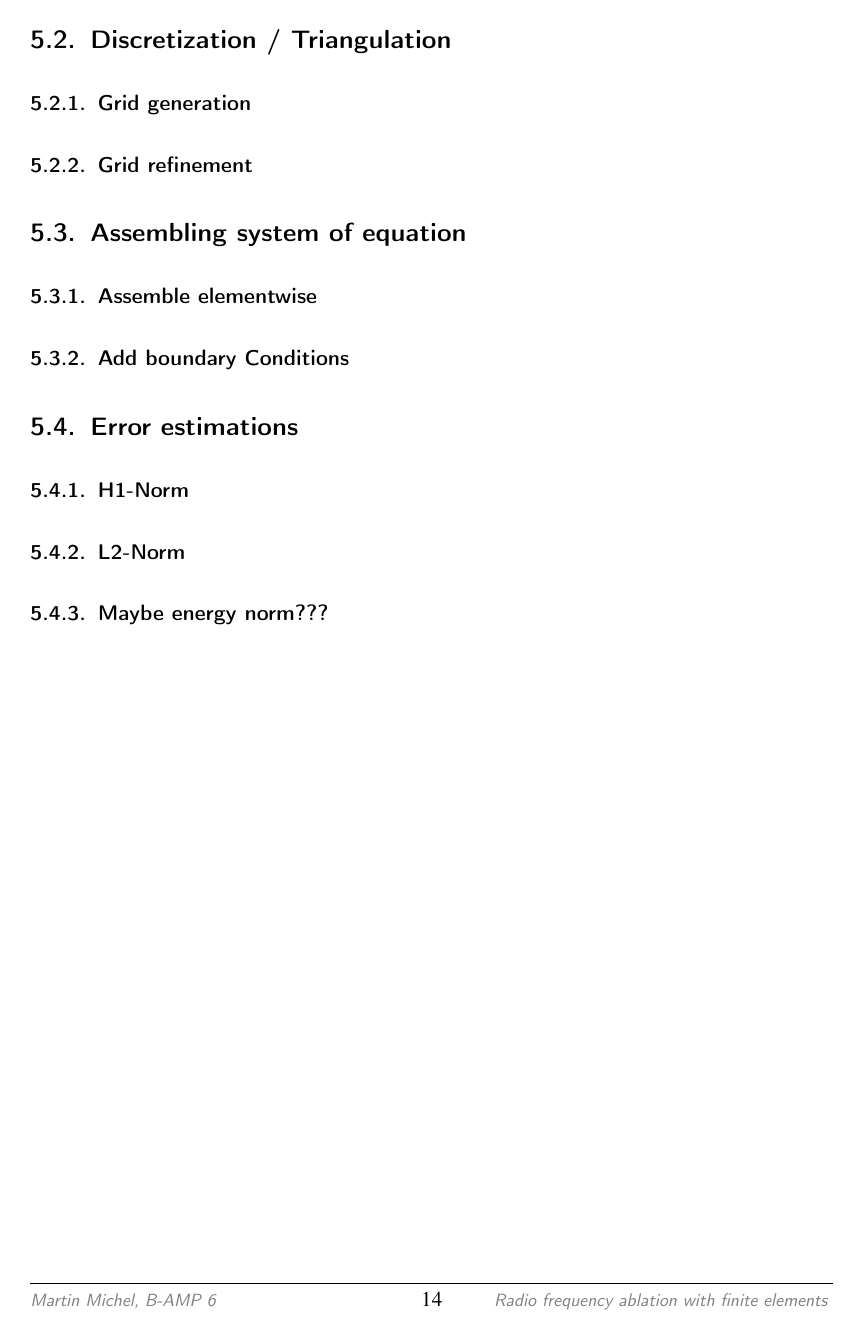
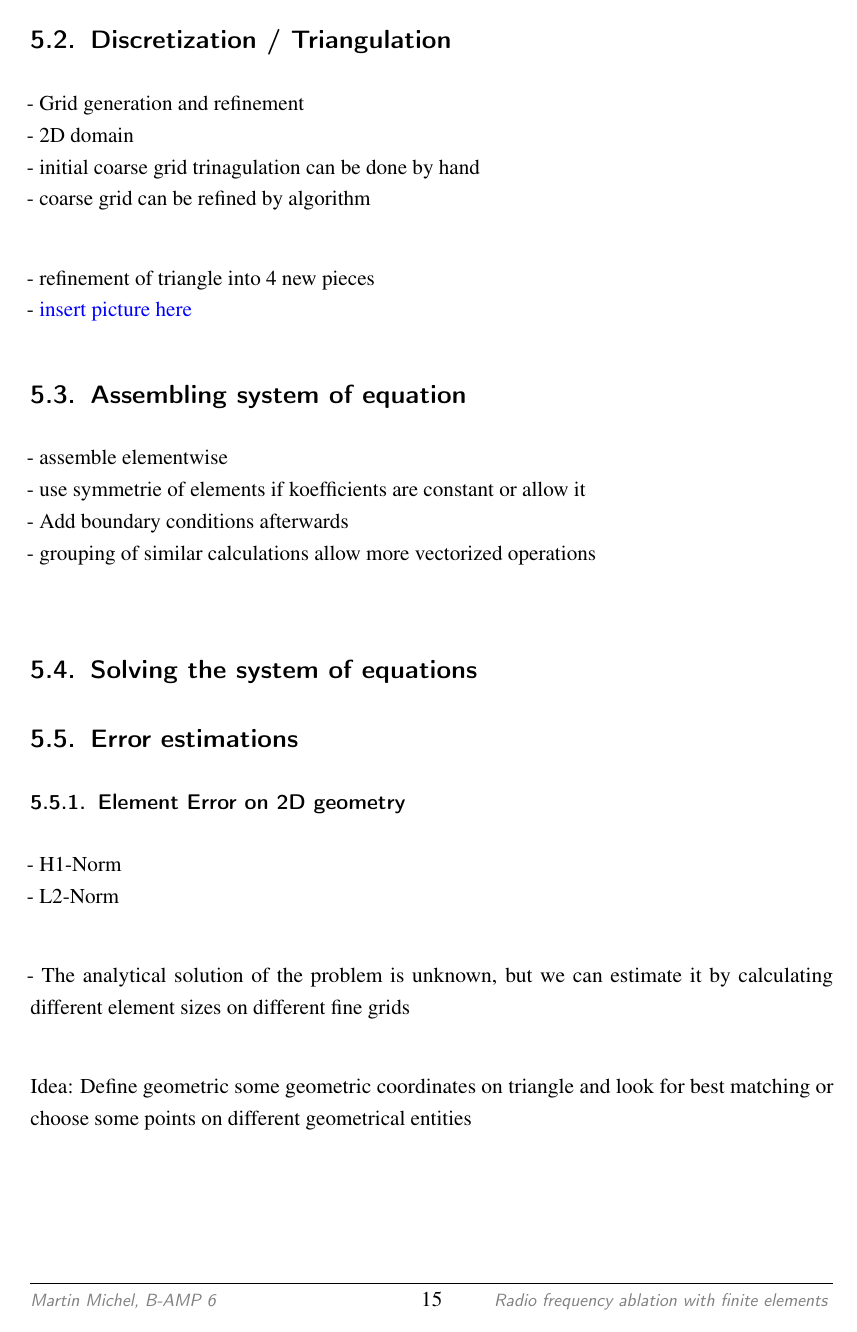
Before and after one commit to CrixxMadine/RFASimulation, a LaTeX document (ProjectReport/LaTeX/Main.tex): page 14 of 21 before the commit and page 15 of 23 after it. Compiled offline with pdfLaTeX.

Commit message:
Restructured and updated project report

```diff
--- a/ProjectReport/LaTeX/Main.tex
+++ b/ProjectReport/LaTeX/Main.tex
@@ -363,17 +385,33 @@ Adapted for the temperature distribution, assuming $\lambda$ and all material pa
 
 \subsection{Discretization / Triangulation}
 
-\subsubsection{Grid generation}
+- Grid generation and refinement \\
+- 2D domain \\
+- initial coarse grid trinagulation can be done by hand \\
+- coarse grid can be refined by algorithm \\
 
-\subsubsection{Grid refinement}
-
+- refinement of triangle into 4 new pieces \\
+- \textcolor{blue}{insert picture here}
 
 \subsection{Assembling system of equation}
 
-\subsubsection{Assemble elementwise}
-\subsubsection{Add boundary Conditions}
+- assemble elementwise \\
+- use symmetrie of elements if koefficients are constant or allow it \\
+- Add boundary conditions afterwards \\
+- grouping of similar calculations allow more vectorized operations \\
+
+\subsection{Solving the system of equations}
 
 \subsection{Error estimations}
-\subsubsection{H1-Norm}
-\subsubsection{L2-Norm}
-\subsubsection{Maybe energy norm???}
+
+\subsubsection{Element Error on 2D geometry}
+- H1-Norm \\
+- L2-Norm \\
+
+- The analytical solution of the problem is unknown, but we can estimate it by calculating different element sizes on different fine grids \\
+
+Idea: Define geometric some geometric coordinates on triangle and look for best matching or choose some points on different geometrical entities \\
+
+Refine triangles around that point and see whether the error is smaller on the finer grid \\
+
+\subsubsection{Time step error on discrete intervalls}
```
Also changed, not shown: ProjectReport/Simulation_of_Radio_Frequency_Ablation.pdf, ProjectReport/LaTeX/Main.tex (48 more changed lines).
